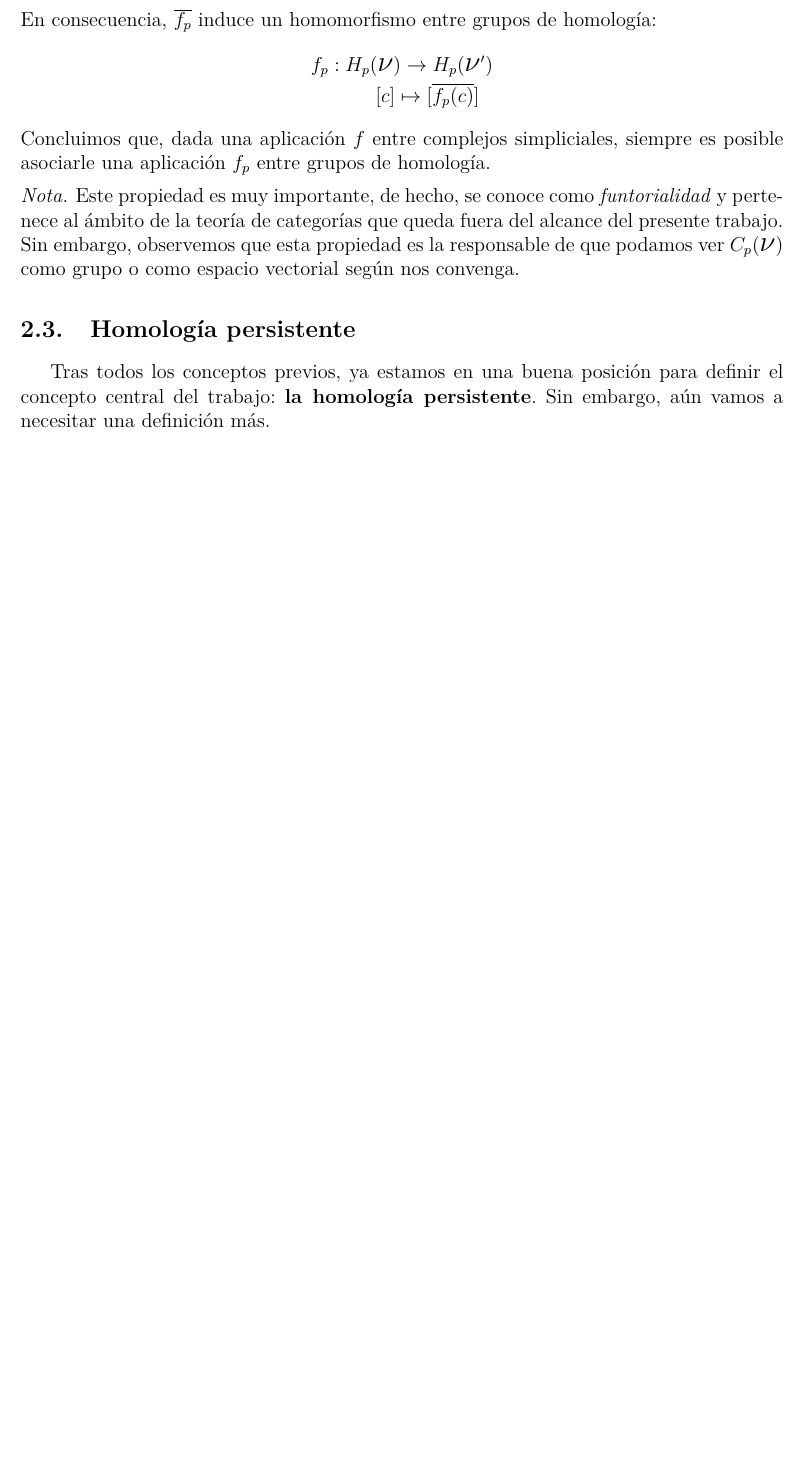
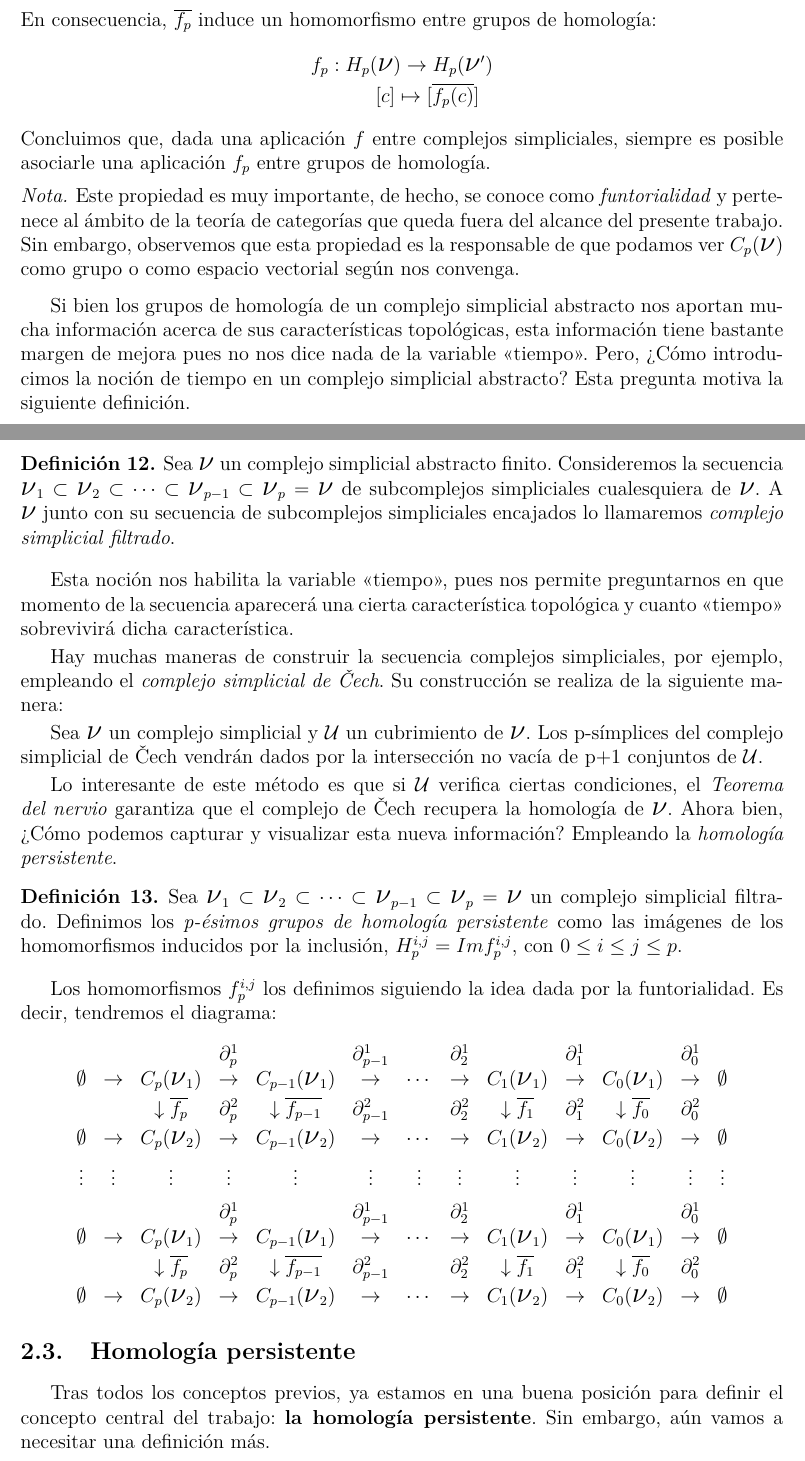
Before and after one commit to joros244/TFGMath2022, a LaTeX paper (BorradorMemoria/BorradorMemoria.tex): part of page 12 of 20 before the commit and two parts of pages 12 and 13 of 21 after it, the two joined at a grey line, cut so that both start at the same text, the shorter picture padded with empty space. Compiled offline with pdfLaTeX.

Commit message:
Falta hom pers + ej

```diff
--- a/BorradorMemoria/BorradorMemoria.tex
+++ b/BorradorMemoria/BorradorMemoria.tex
@@ -826,6 +826,116 @@ corners,fill opacity = 0.2,draw,thick,text opacity =1] {$#1$};}
 		o como espacio vectorial según nos convenga.
 	\end{remark}
 
+	Si bien los grupos de homología de un complejo simplicial abstracto
+	nos aportan mucha información acerca de sus características
+	topológicas, esta información tiene bastante margen de mejora pues no
+	nos dice nada de la variable <<tiempo>>. Pero, ¿Cómo introducimos la
+	noción de tiempo en un complejo simplicial abstracto? Esta pregunta
+	motiva la siguiente definición.
+
+	\begin{defi}
+		Sea {\Large $\nu$} un complejo simplicial abstracto finito.
+		Consideremos la secuencia $ \text{{\Large $\nu$}$_{1}$}
+		\subset \text{{\Large $\nu$}$_{2}$} \subset \cdots \subset
+		\text{{\Large $\nu$}$_{p-1}$} \subset
+		\text{{\Large $\nu$}$_{p}$} = \text{{\Large $\nu$}}$ de
+		subcomplejos simpliciales cualesquiera de {\Large $\nu$}. A
+		{\Large $\nu$} junto con su secuencia de subcomplejos
+		simpliciales encajados lo llamaremos \textit{complejo
+		simplicial filtrado}.
+	\end{defi}
+
+	Esta noción nos habilita la variable <<tiempo>>, pues nos permite
+	preguntarnos en que momento de la secuencia aparecerá una cierta
+	característica topológica y cuanto <<tiempo>> sobrevivirá dicha
+	característica.
+
+	Hay muchas maneras de construir la secuencia complejos simpliciales,
+	por ejemplo, empleando el \emph{complejo simplicial de Čech}. Su
+	construcción se realiza de la siguiente manera:
+
+	Sea {\Large $\nu$} un complejo simplicial y $\mathcal{U}$ un
+	cubrimiento de {\Large $\nu$}. Los p-símplices del complejo simplicial
+	de Čech vendrán dados por la intersección no vacía de p+1 conjuntos de
+	$\mathcal{U}$.
+
+	Lo interesante de este método es que si $\mathcal{U}$ verifica ciertas
+	condiciones, el \emph{Teorema del nervio} garantiza que el complejo de
+	Čech recupera la homología de {\Large $\nu$}. Ahora bien, ¿Cómo
+	podemos capturar y visualizar esta nueva información? Empleando la
+	\emph{homología persistente}.
+
+	\begin{defi}
+	Sea $ \text{{\Large $\nu$}$_{1}$}
+		\subset \text{{\Large $\nu$}$_{2}$} \subset \cdots \subset
+		\text{{\Large $\nu$}$_{p-1}$} \subset
+		\text{{\Large $\nu$}$_{p}$} = \text{{\Large $\nu$}}$ un
+		complejo simplicial filtrado. Definimos los \textit{p-ésimos
+		grupos de homología persistente} como las imágenes de los
+		homomorfismos inducidos por la inclusión, $H_{p}^{i,j}=
+		Imf_{p}^{i,j}$, con $0\leq i \leq j \leq p$.
+	\end{defi}
+
+	Los homomorfismos $f_{p}^{i,j}$ los definimos siguiendo la idea dada
+	por la funtorialidad. Es decir, tendremos el diagrama:
+	\begin{equation*}
+		 \left.
+		\begin{array}{ccccccccccccc}
+			 & & & \partial_{p}^{1} &  &
+			\partial_{p-1}^{1} &  & \partial_{2}^{1}&  &
+			\partial_{1}^{1}&  &
+			\partial_{0}^{1} & \\
+			\emptyset & \rightarrow & C_{p}(
+			\text{{\Large $\nu$}$_{1}$}) & \rightarrow & C_{p-1}(
+			\text{{\Large $\nu$}$_{1}$}) & \rightarrow &\cdots &
+			\rightarrow & C_{1}(
+			\text{{\Large $\nu$}$_{1}$})& \rightarrow & C_{0}(
+			\text{{\Large $\nu$}$_{1}$})& \rightarrow &
+			\emptyset\\[3pt]
+
+			& & \downarrow \overline{f_{p}}& \partial_{p}^{2} &
+			\downarrow \overline{f_{p-1}}& \partial_{p-1}^{2}
+			& & \partial_{2}^{2} & \downarrow \overline{f_{1}}
+			& \partial_{1}^{2} & \downarrow \overline{f_{0}} &
+			\partial_{0}^{2} & \\ [3pt]
+			\emptyset & \rightarrow & C_{p}(
+			\text{{\Large $\nu$}$_{2}$}) & \rightarrow & C_{p-1}(
+			\text{{\Large $\nu$}$_{2}$}) & \rightarrow &\cdots &
+			\rightarrow & C_{1}(
+			\text{{\Large $\nu$}$_{2}$})& \rightarrow & C_{0}(
+			\text{{\Large $\nu$}$_{2}$})& \rightarrow &
+			\emptyset \\[5pt]
+
+			\vdots & \vdots & \vdots & \vdots & \vdots & \vdots &
+			\vdots & \vdots & \vdots & \vdots & \vdots & \vdots &
+			\vdots \\[5pt]
+
+			& & & \partial_{p}^{1} &  &
+			\partial_{p-1}^{1} &  & \partial_{2}^{1}&  &
+			\partial_{1}^{1}&  &
+			\partial_{0}^{1} & \\
+			\emptyset & \rightarrow & C_{p}(
+			\text{{\Large $\nu$}$_{1}$}) & \rightarrow & C_{p-1}(
+			\text{{\Large $\nu$}$_{1}$}) & \rightarrow &\cdots &
+			\rightarrow & C_{1}(
+			\text{{\Large $\nu$}$_{1}$})& \rightarrow & C_{0}(
+			\text{{\Large $\nu$}$_{1}$})& \rightarrow &
+			\emptyset\\[3pt]
+
+			& & \downarrow \overline{f_{p}}& \partial_{p}^{2} &
+			\downarrow \overline{f_{p-1}}& \partial_{p-1}^{2}
+			& & \partial_{2}^{2} & \downarrow \overline{f_{1}}
+			& \partial_{1}^{2} & \downarrow \overline{f_{0}} &
+			\partial_{0}^{2} & \\ [3pt]
+			\emptyset & \rightarrow & C_{p}(
+			\text{{\Large $\nu$}$_{2}$}) & \rightarrow & C_{p-1}(
+			\text{{\Large $\nu$}$_{2}$}) & \rightarrow &\cdots &
+			\rightarrow & C_{1}(
+			\text{{\Large $\nu$}$_{2}$})& \rightarrow & C_{0}(
+			\text{{\Large $\nu$}$_{2}$})& \rightarrow & \emptyset \\
+		\end{array}
+		\right.
+	\end{equation*}
 	\subsection{Homología persistente}
 
 		Tras todos los conceptos previos, ya estamos en una buena posición para definir el concepto central del trabajo: \textbf{la homología persistente}. Sin embargo, aún
```
Also changed, not shown: BorradorMemoria/BorradorMemoria.pdf.
